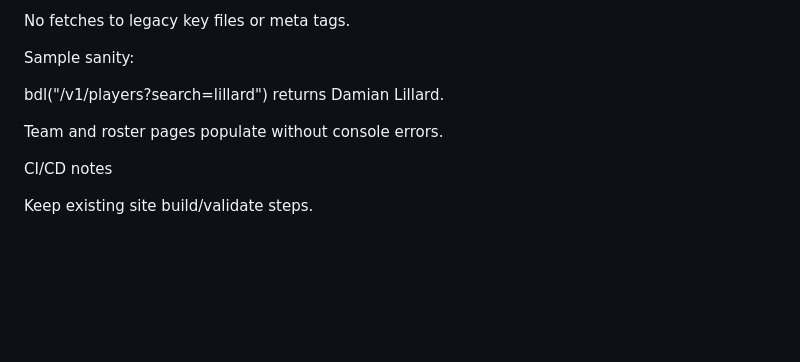
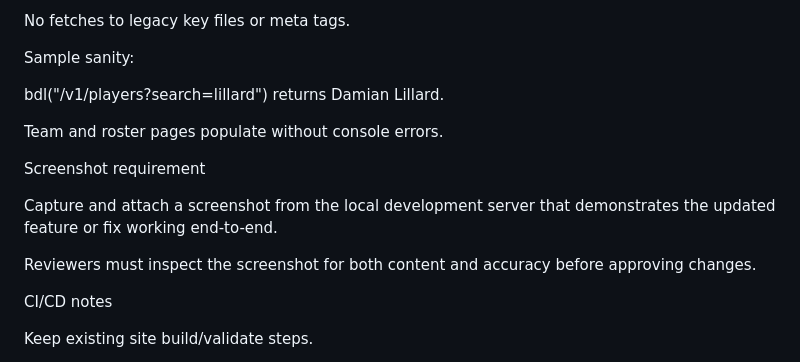
Before and after one commit to rhicksrad/NBA, a Markdown page: AGENTS.md, the part around the change. Drawn GitHub-style; blank space fills up the shorter version.

Commit message:
Add screenshot review requirement

```diff
--- a/AGENTS.md
+++ b/AGENTS.md
@@ -117,6 +117,12 @@ bdl("/v1/players?search=lillard") returns Damian Lillard.
 
 Team and roster pages populate without console errors.
 
+Screenshot requirement
+
+Capture and attach a screenshot from the local development server that demonstrates the updated feature or fix working end-to-end.
+
+Reviewers must inspect the screenshot for both content and accuracy before approving changes.
+
 CI/CD notes
 
 Keep existing site build/validate steps.
```
